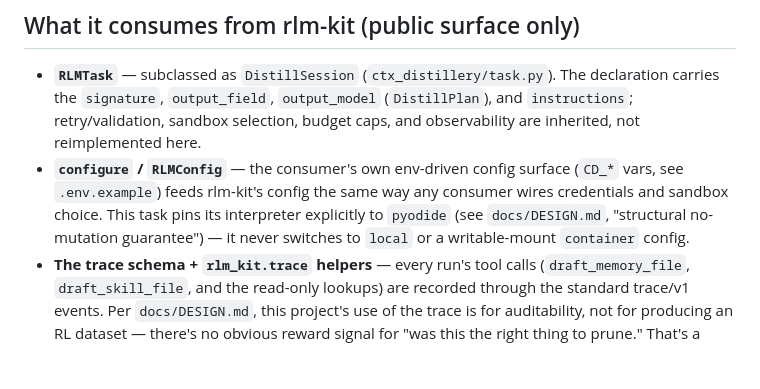
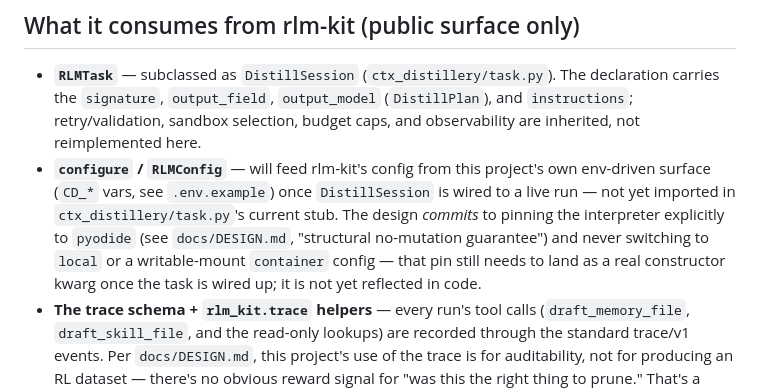
Before and after one commit to qazbnm456/ctx-distillery, a Markdown page: VENDOR.md, the part around the change. GitHub-like rendering; blank space fills up the shorter version.

Commit message:
Fix VENDOR.md/CLAUDE.md drift found by adversarial review (present-tense claims for unwired configure/RLMConfig/pyodide pin, stale pyproject dependency string)

```diff
--- a/VENDOR.md
+++ b/VENDOR.md
@@ -10,10 +10,12 @@ this tree.
 - **`RLMTask`** — subclassed as `DistillSession` (`ctx_distillery/task.py`). The declaration carries the
   `signature`, `output_field`, `output_model` (`DistillPlan`), and `instructions`; retry/validation,
   sandbox selection, budget caps, and observability are inherited, not reimplemented here.
-- **`configure` / `RLMConfig`** — the consumer's own env-driven config surface (`CD_*` vars, see
-  `.env.example`) feeds rlm-kit's config the same way any consumer wires credentials and sandbox choice.
-  This task pins its interpreter explicitly to `pyodide` (see `docs/DESIGN.md`, "structural no-mutation
-  guarantee") — it never switches to `local` or a writable-mount `container` config.
+- **`configure` / `RLMConfig`** — will feed rlm-kit's config from this project's own env-driven surface
+  (`CD_*` vars, see `.env.example`) once `DistillSession` is wired to a live run — not yet imported in
+  `ctx_distillery/task.py`'s current stub. The design *commits* to pinning the interpreter explicitly to
+  `pyodide` (see `docs/DESIGN.md`, "structural no-mutation guarantee") and never switching to `local` or
+  a writable-mount `container` config — that pin still needs to land as a real constructor kwarg once
+  the task is wired up; it is not yet reflected in code.
 - **The trace schema + `rlm_kit.trace` helpers** — every run's tool calls (`draft_memory_file`,
   `draft_skill_file`, and the read-only lookups) are recorded through the standard trace/v1 events. Per
   `docs/DESIGN.md`, this project's use of the trace is for auditability, not for producing an RL dataset —
```
